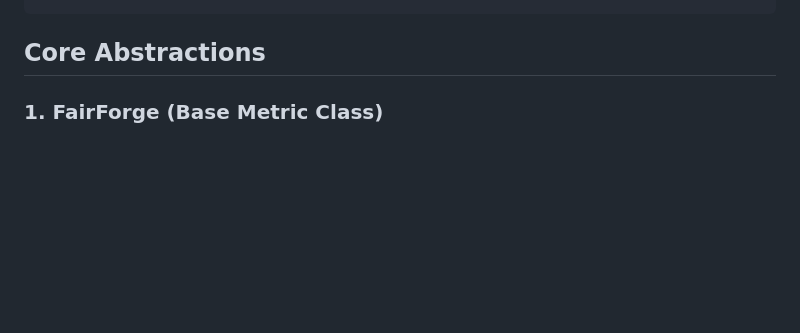
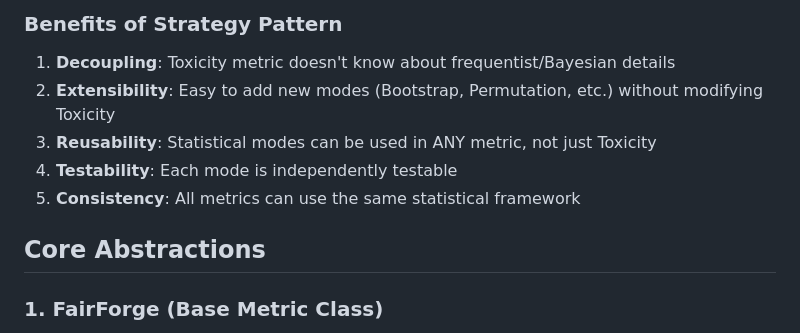
Before and after one commit to Alquimia-ai/fair-forge, a Markdown page: CLAUDE.md, the part around the change printed below. Drawn GitHub-style; blank space fills up the shorter version.

```diff
--- a/CLAUDE.md
+++ b/CLAUDE.md
@@ -40,3 +177,10 @@ fair_forge/
+### Benefits of Strategy Pattern
+
+1. **Decoupling**: Toxicity metric doesn't know about frequentist/Bayesian details
+2. **Extensibility**: Easy to add new modes (Bootstrap, Permutation, etc.) without modifying Toxicity
+3. **Reusability**: Statistical modes can be used in ANY metric, not just Toxicity
+4. **Testability**: Each mode is independently testable
+5. **Consistency**: All metrics can use the same statistical framework
 
 ## Core Abstractions
 
```
Also changed, not shown: other parts of CLAUDE.md (+160 -23 lines).
